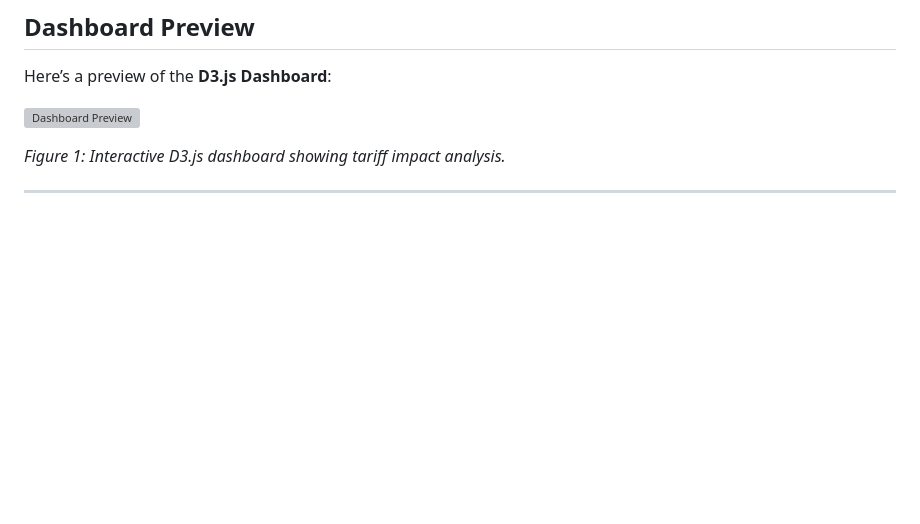
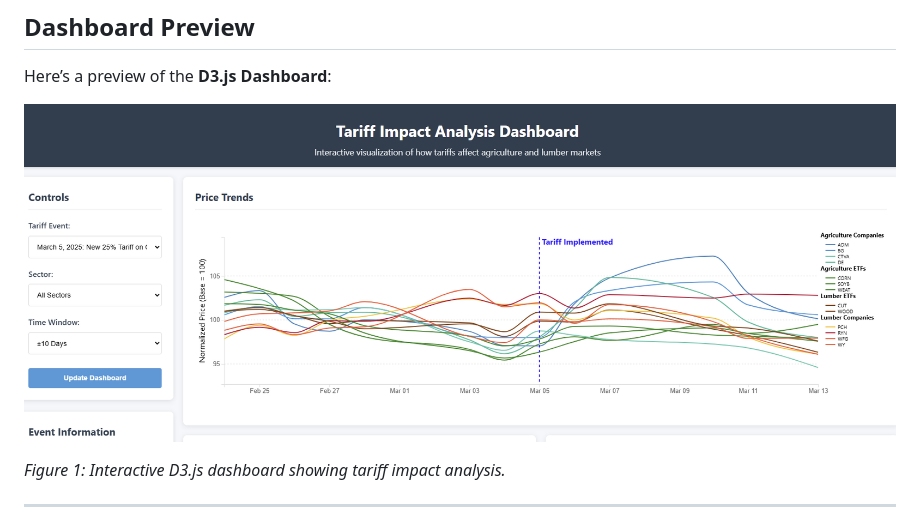
Before and after one commit to rudymeza54/tariff_impact, a Markdown page: README.md, the part around the change. Drawn GitHub-style; blank space fills up the shorter version; grey boxes are pictures that could not be loaded.

Commit message:
adjusted readme file with image

```diff
--- a/README.md
+++ b/README.md
@@ -84,7 +84,7 @@ The following KPIs are tracked and visualized in the D3.js dashboard:
 
 Here’s a preview of the **D3.js Dashboard**:
 
-![Dashboard Preview](images/dashboard-preview.png)
+![Dashboard Preview](visualizations/front_end.png)
 
 *Figure 1: Interactive D3.js dashboard showing tariff impact analysis.*
 
```
